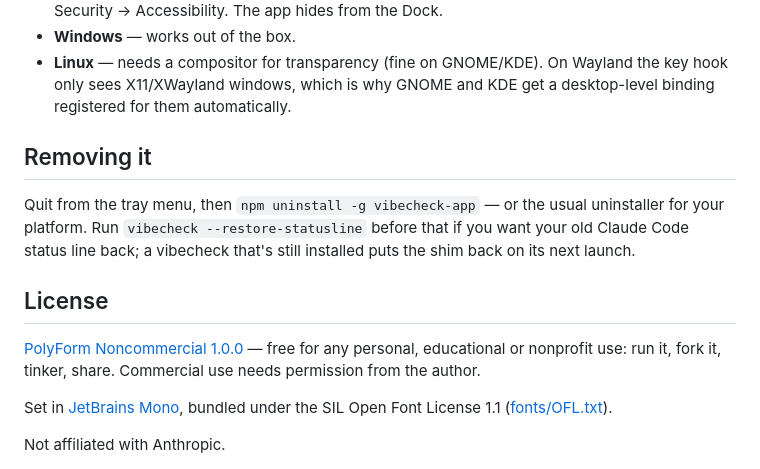
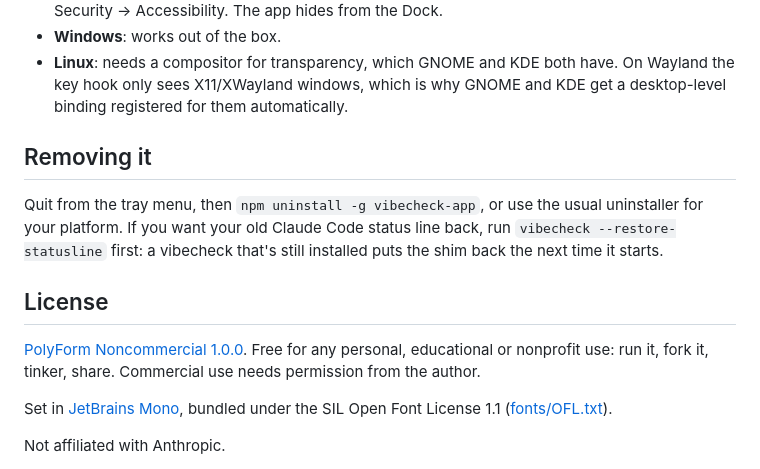
Before and after one commit to bednarjosef/vibecheck, a Markdown page: README.md, the part around one of its changes. Rendered like a GitHub page.

```diff
--- a/README.md
+++ b/README.md
@@ -103,19 +107,19 @@ report exactly.
   Settings → Privacy & Security → Accessibility. The app hides from the Dock.
-- **Windows** — works out of the box.
-- **Linux** — needs a compositor for transparency (fine on GNOME/KDE). On
-  Wayland the key hook only sees X11/XWayland windows, which is why GNOME
-  and KDE get a desktop-level binding registered for them automatically.
+- **Windows**: works out of the box.
+- **Linux**: needs a compositor for transparency, which GNOME and KDE both
+  have. On Wayland the key hook only sees X11/XWayland windows, which is why
+  GNOME and KDE get a desktop-level binding registered for them automatically.
 
 ## Removing it
 
-Quit from the tray menu, then `npm uninstall -g vibecheck-app` — or the usual
-uninstaller for your platform. Run `vibecheck --restore-statusline` before
-that if you want your old Claude Code status line back; a vibecheck that's
-still installed puts the shim back on its next launch.
+Quit from the tray menu, then `npm uninstall -g vibecheck-app`, or use the
+usual uninstaller for your platform. If you want your old Claude Code status
+line back, run `vibecheck --restore-statusline` first: a vibecheck that's
+still installed puts the shim back the next time it starts.
 
 ## License
 
-[PolyForm Noncommercial 1.0.0](LICENSE.md) — free for any personal,
+[PolyForm Noncommercial 1.0.0](LICENSE.md). Free for any personal,
 educational or nonprofit use: run it, fork it, tinker, share. Commercial use
 needs permission from the author.
 
```
Also changed, not shown: other parts of README.md (+43 -39 lines).
